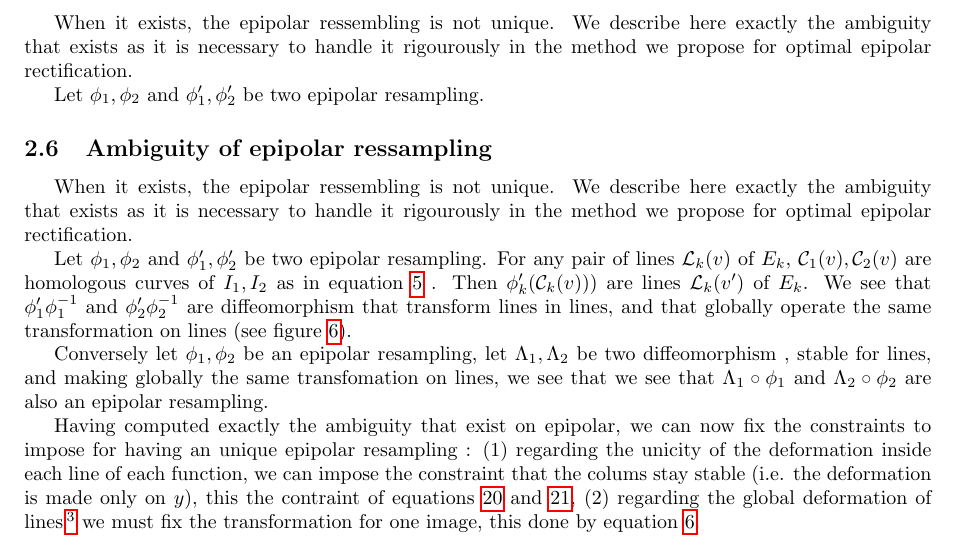
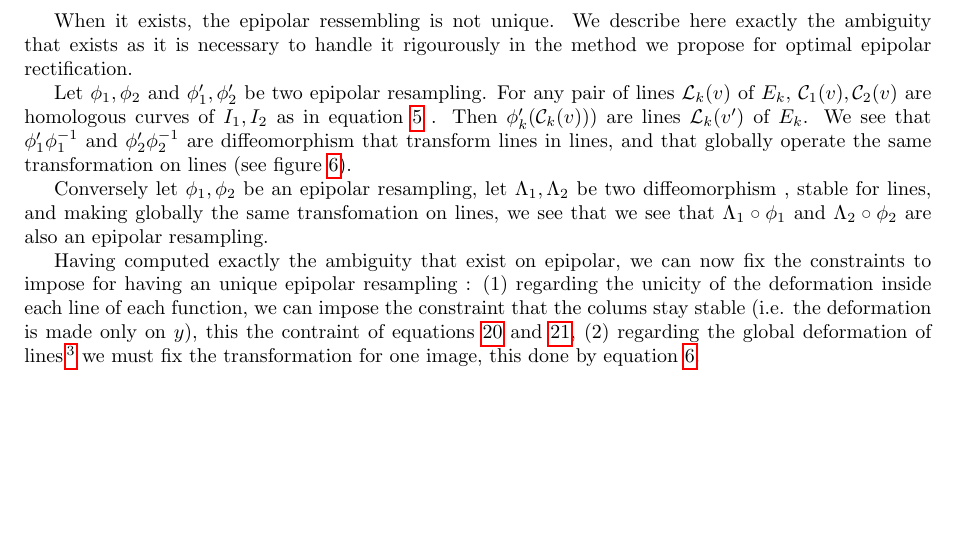
Before and after one commit to micmac-V2/MMVII, a LaTeX paper (Doc/Paper/Epipolar/Epipolar.tex): part of page 7 of 13, cut so that both start at the same text, the shorter picture padded with empty space. Compiled offline with pdfLaTeX.

Commit message:
Redundvancy supress in Epip.tex

```diff
--- a/Doc/Paper/Epipolar/Epipolar.tex
+++ b/Doc/Paper/Epipolar/Epipolar.tex
@@ -559,17 +559,6 @@ between $\TanO{(P)}$ , $\TanT{(P)}$ and $\DerPart { \TanT{}}{z_1}(P)$ is proved.
 \end{equation}
 \end{remark}
 
-%---------------------------------------------
-
-
-\subsection{Ambiguity of epipolar ressampling}
-
-When it exists, the epipolar ressembling is not unique.  We
-describe here exactly the ambiguity that exists as it is necessary
-to handle it rigourously in the method we propose for optimal epipolar rectification.
-
-Let $\phi_1,\phi_2$ and  $\phi'_1,\phi'_2$ be two   epipolar resampling.
-
 
 
 %---------------------------------------------
```
